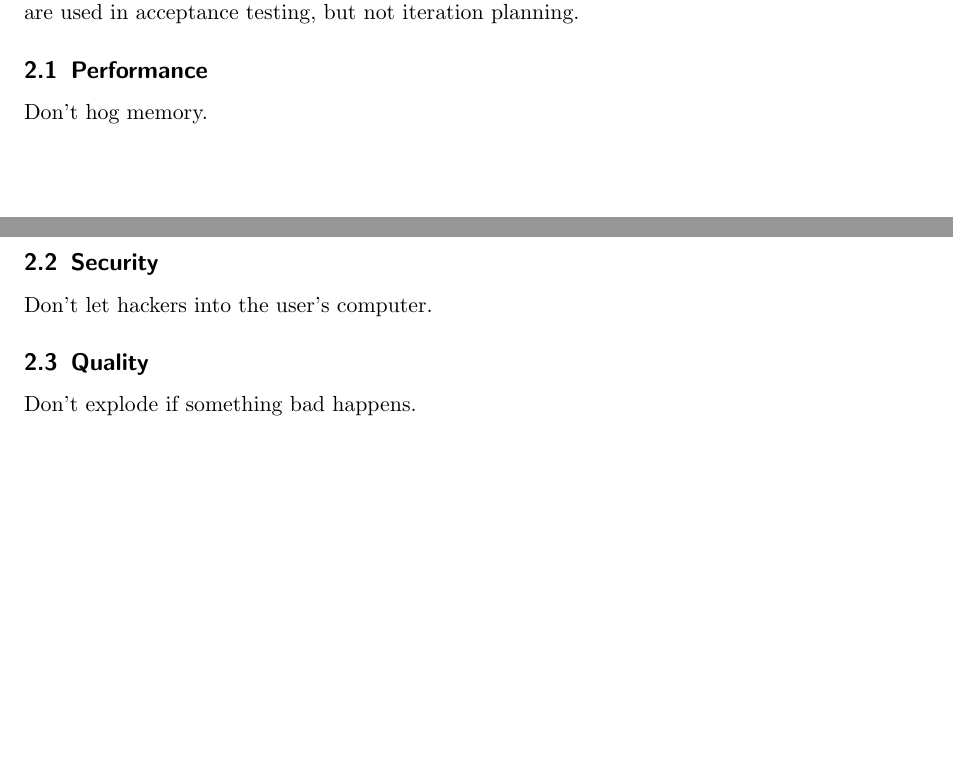
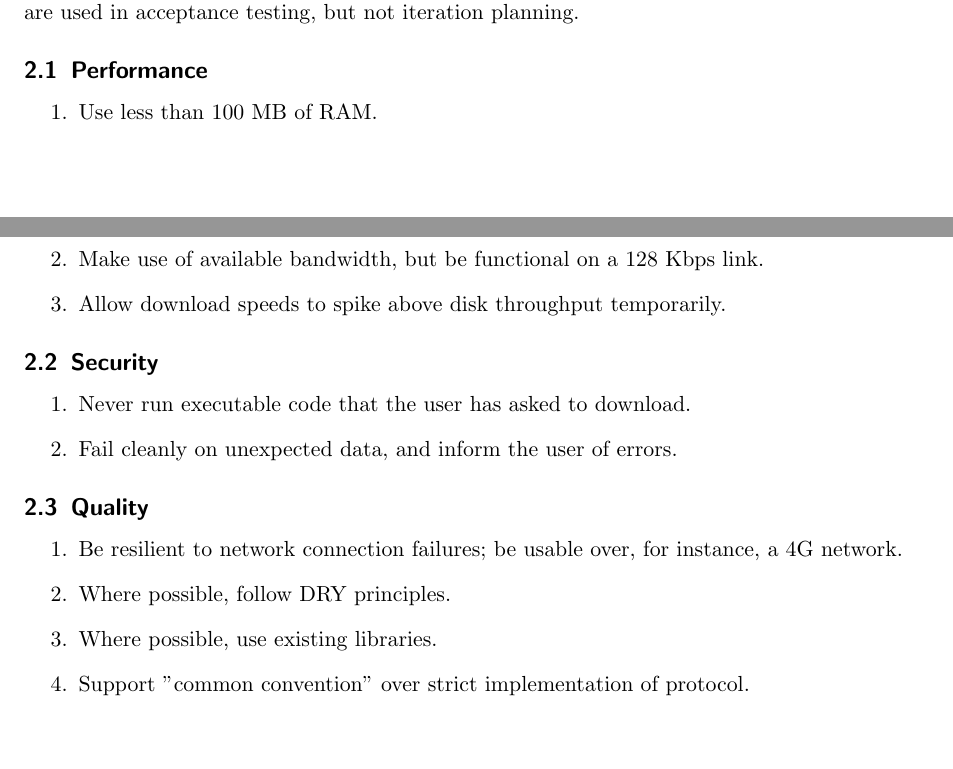
Before and after one commit to danielkeller/393torrent, a LaTeX paper (docs/requirements.tex): two parts of pages 2 and 3 of 4, joined at a grey line, cut so that both start at the same text. Compiled offline with pdfLaTeX.

Commit message:
Added non-functional requirements

```diff
--- a/docs/requirements.tex
+++ b/docs/requirements.tex
@@ -64,12 +64,23 @@ Human-readable config file
 \section{Nonfunctional Requirements}
 Nonfunctional requirements are requirements that do not involve their own coding effort. They are used in acceptance testing, but not iteration planning.
 \subsection{Performance}
-Don\rq{}t hog memory.
+\begin{enumerate}
+\item Use less than 100 MB of RAM.
+\item Make use of available bandwidth, but be functional on a 128 Kbps link.
+\item Allow download speeds to spike above disk throughput temporarily.
+\end{enumerate}
 \subsection{Security}
-Don\rq{}t let hackers into the user\rq{}s computer.
+\begin{enumerate}
+\item Never run executable code that the user has asked to download.
+\item Fail cleanly on unexpected data, and inform the user of errors.
+\end{enumerate}
 \subsection{Quality}
-Don\rq{}t explode if something bad happens.
-
+\begin{enumerate}
+\item Be resilient to network connection failures; be usable over, for instance, a 4G network.
+\item Where possible, follow DRY principles.
+\item Where possible, use existing libraries.
+\item Support "common convention" over strict implementation of protocol.
+\end{enumerate}
 \pagebreak
 \section{Author Contributions}
 This section provides the details to what each author contributed to the vision and scope document, as requested per professor Podgurski.
```
Also changed, not shown: docs/requirements.tex (1 more changed lines).
